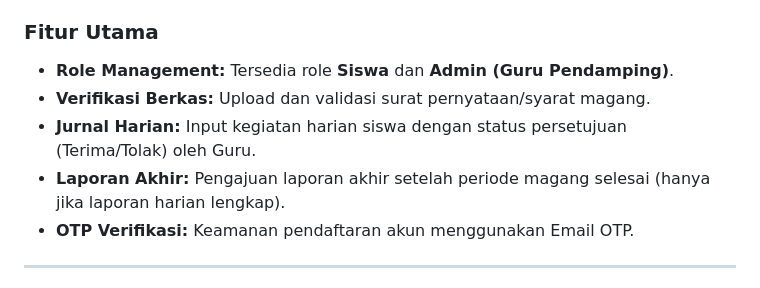
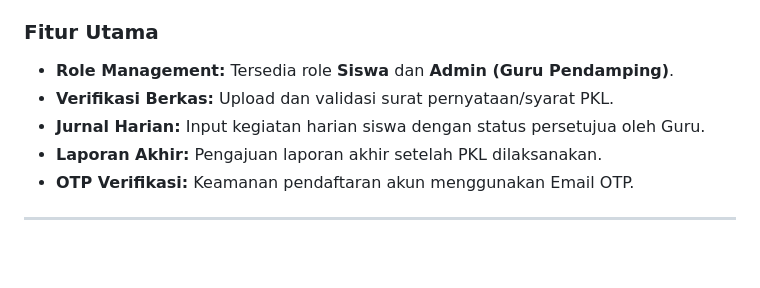
Before and after one commit to zaydsuryamarthana/jurnal-pkl, a Markdown page: README.md, the part around the change. Rendered like a GitHub page; blank space fills up the shorter version.

```diff
--- a/README.md
+++ b/README.md
@@ -3,9 +3,9 @@
 
 ### Fitur Utama
 * **Role Management:** Tersedia role **Siswa** dan **Admin (Guru Pendamping)**.
-* **Verifikasi Berkas:** Upload dan validasi surat pernyataan/syarat magang.
-* **Jurnal Harian:** Input kegiatan harian siswa dengan status persetujuan (Terima/Tolak) oleh Guru.
-* **Laporan Akhir:** Pengajuan laporan akhir setelah periode magang selesai (hanya jika laporan harian lengkap).
+* **Verifikasi Berkas:** Upload dan validasi surat pernyataan/syarat PKL.
+* **Jurnal Harian:** Input kegiatan harian siswa dengan status persetujua oleh Guru.
+* **Laporan Akhir:** Pengajuan laporan akhir setelah PKL dilaksanakan.
 * **OTP Verifikasi:** Keamanan pendaftaran akun menggunakan Email OTP.
 
 ---
```
